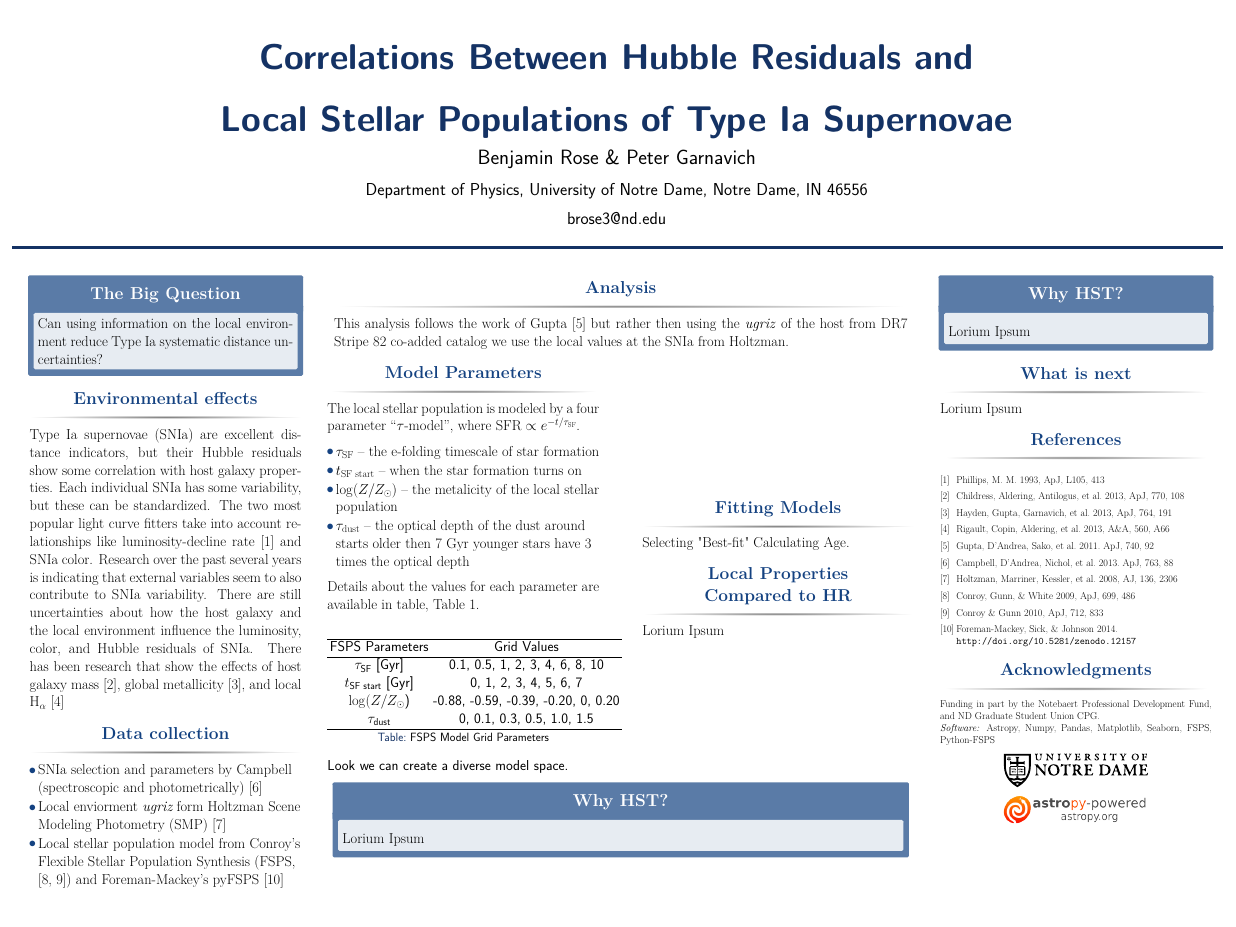
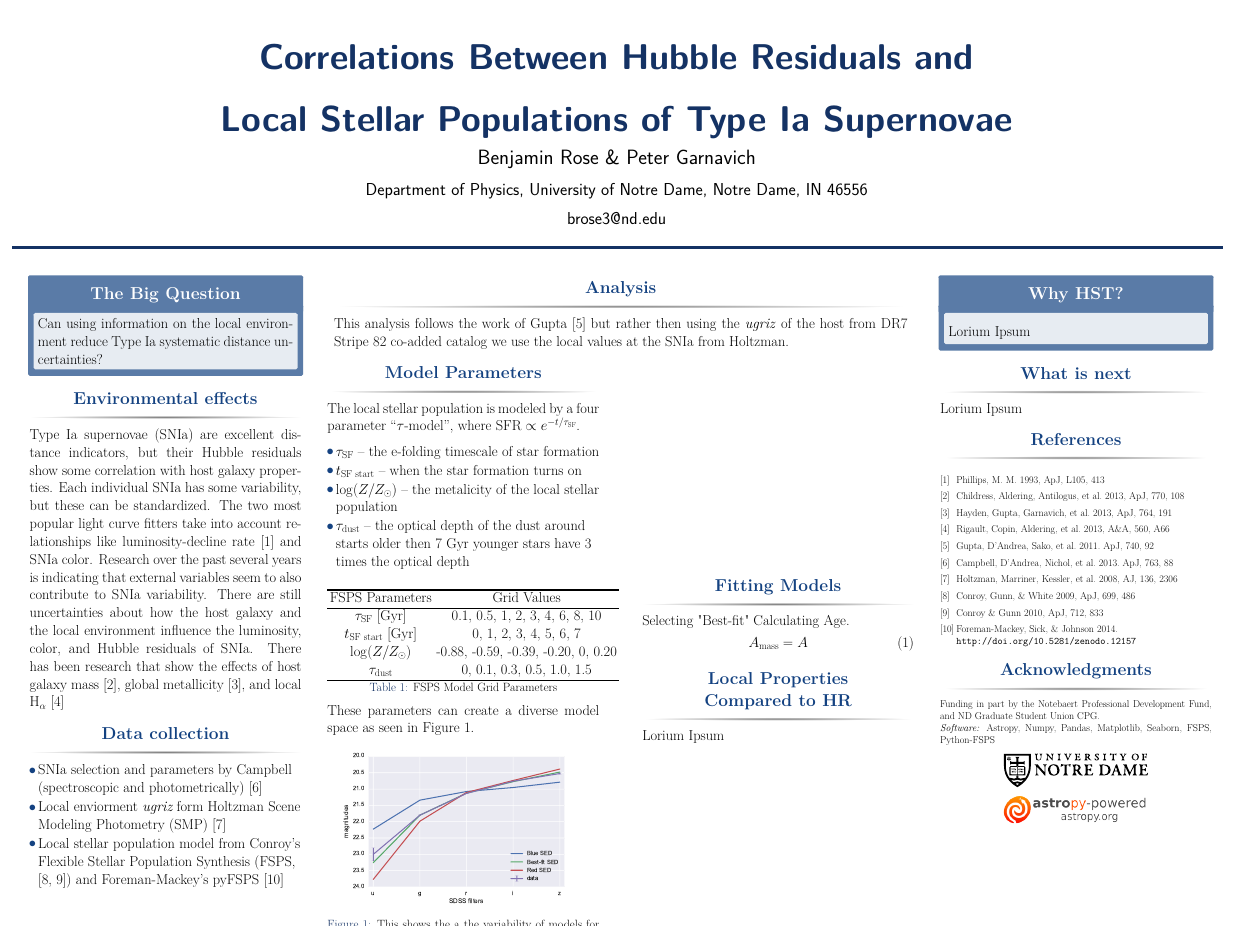
Before and after one commit to benjaminrose/AAS-229-Poster, a LaTeX poster (main.tex): the whole page. Compiled offline with pdfLaTeX.

Commit message:
Create a good first draft on Model Parameters section

```diff
--- a/main.tex
+++ b/main.tex
@@ -8,12 +8,12 @@
 \documentclass[final]{beamer}
 \usepackage[scale=1.24]{beamerposter}
 \usepackage{graphicx}           % allows us to import images
-\usepackage{sidecap}
-\usepackage{wrapfig}
-\usepackage{caption}
-\usepackage{sidecap}
+% \usepackage{sidecap}
+% \usepackage{wrapfig}
+% \usepackage{caption}
+% \usepackage{sidecap}
 \usepackage{cleveref} %add option [capitalize]?
-\usepackage{subfig}
+% \usepackage{subfig}
 % \usepackage{natbib}
 
 
@@ -164,14 +164,9 @@ The local stellar population is modeled by a four parameter ``$\tau$-model'', wh
 \end{itemize}
 % Where $\tau_{\text{SF}}$ is the e-folding timescale. This star formation turns on at $t_{\text{SF start}}$.
 
-\vskip1ex
-
 % This model also contains changing metalicity and  talk about dust model.
 
-Details about the values for each parameter are available in table, \Cref{tab:fsps-param}.
-\end{block}
-
-\vskip1ex
+% Details about the values for each parameter are available in table, \Cref{tab:fsps-param}.
 
 \begin{table}[]
     \centering
@@ -190,8 +185,17 @@ Details about the values for each parameter are available in table, \Cref{tab:fs
     \label{tab:fsps-param}
 \end{table}
 
-Look we can create a diverse model space.
+These parameters can create a diverse model space as seen in \Cref{fig:diverse}.
 
+\begin{figure}
+    % \centering
+    % \includegraphics[width=\onecolwid*.95]{SN6057 Model Variability.pdf}
+    \includegraphics[height=6in]{SN6057-Model-Variability.pdf}
+    \caption{This shows the a the variability of models for SDSS SN6057 (SN 2005if).}
+    \label{fig:diverse}
+\end{figure}
+
+\end{block}
 \end{column}
 
 \begin{column}{\sepwid}\end{column}\label{centerspace}
@@ -201,6 +205,9 @@ Look we can create a diverse model space.
 \begin{block}{Fitting Models}
 Selecting "Best-fit"
 Calculating Age.
+\begin{equation}
+    A_{\text{mass}}= A
+\end{equation}
 \end{block}
 
 \vskip1ex
```
Also changed, not shown: SN6057-Model-Variability.pdf (added).
